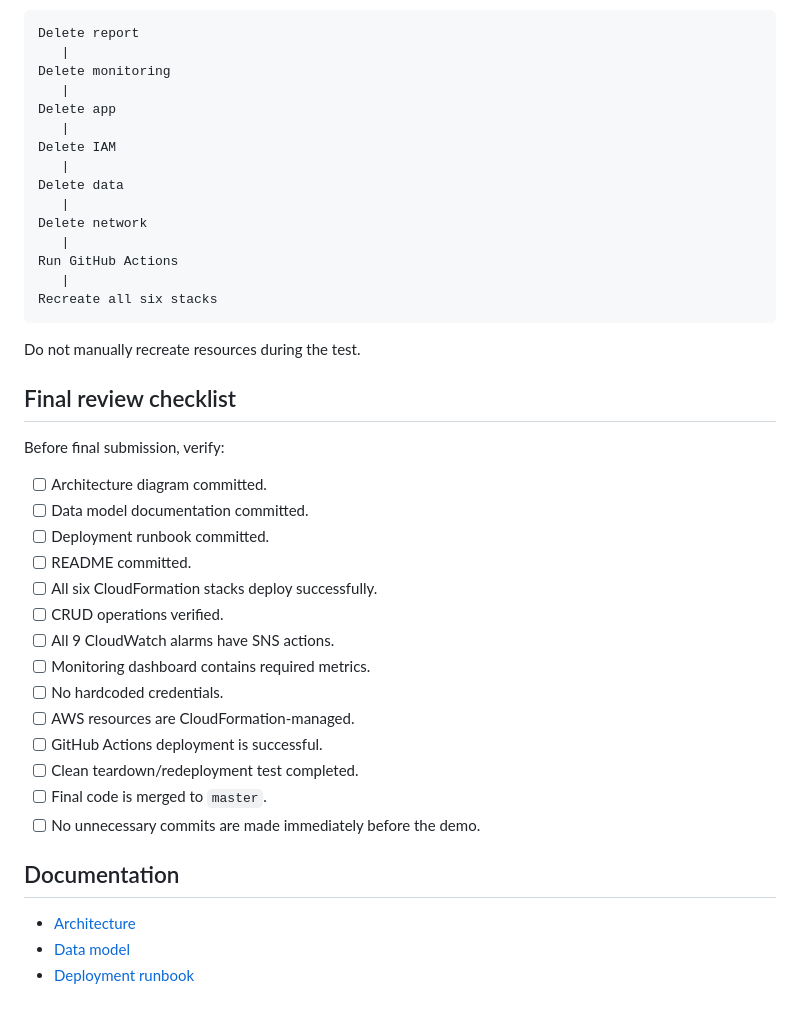
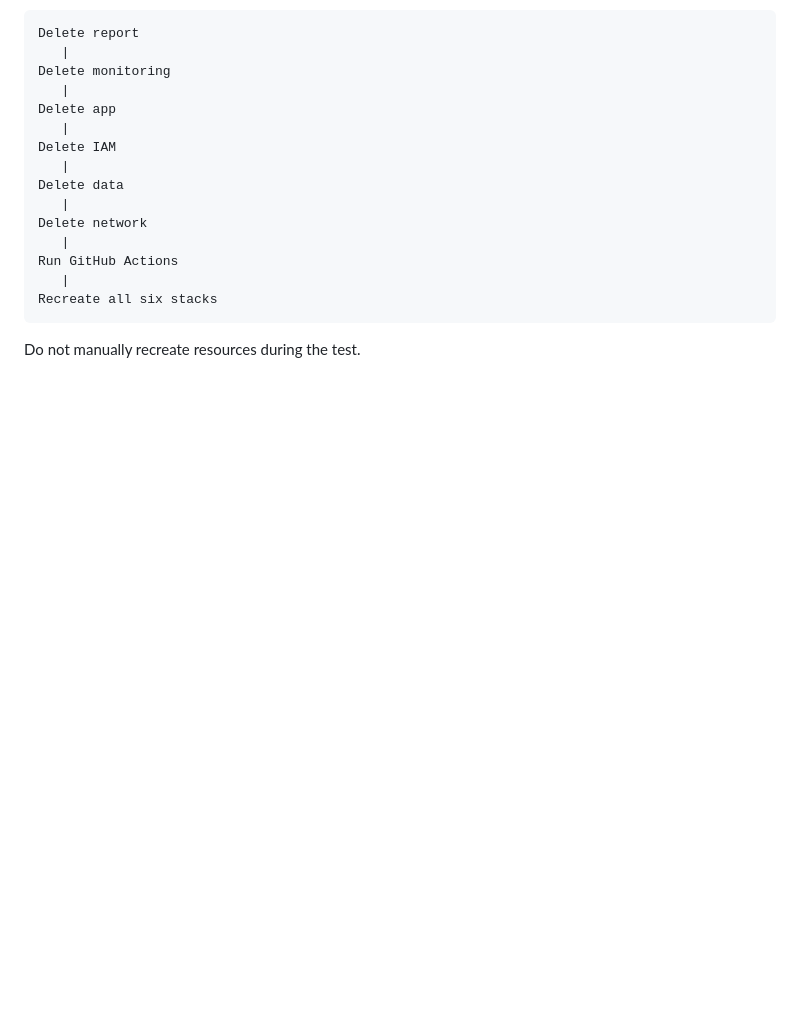
Before and after one commit to LakshmiPrasanna2404/CloudMart, a Markdown page: docs/README.md, the part around the change. GitHub-like rendering; blank space fills up the shorter version.

````diff
--- a/docs/README.md
+++ b/docs/README.md
@@ -337,28 +337,3 @@ Recreate all six stacks
 ```
 
 Do not manually recreate resources during the test.
-
-## Final review checklist
-
-Before final submission, verify:
-
-- [ ] Architecture diagram committed.
-- [ ] Data model documentation committed.
-- [ ] Deployment runbook committed.
-- [ ] README committed.
-- [ ] All six CloudFormation stacks deploy successfully.
-- [ ] CRUD operations verified.
-- [ ] All 9 CloudWatch alarms have SNS actions.
-- [ ] Monitoring dashboard contains required metrics.
-- [ ] No hardcoded credentials.
-- [ ] AWS resources are CloudFormation-managed.
-- [ ] GitHub Actions deployment is successful.
-- [ ] Clean teardown/redeployment test completed.
-- [ ] Final code is merged to `master`.
-- [ ] No unnecessary commits are made immediately before the demo.
-
-## Documentation
-
-- [Architecture](docs/architecture.md)
-- [Data model](docs/data-model.md)
-- [Deployment runbook](docs/deployment-runbook.md)
````
